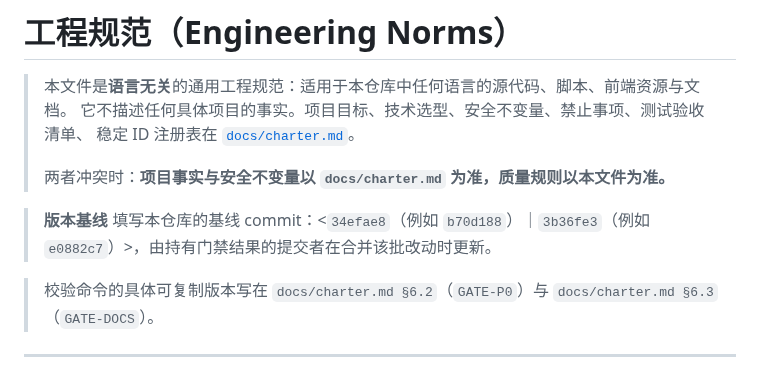
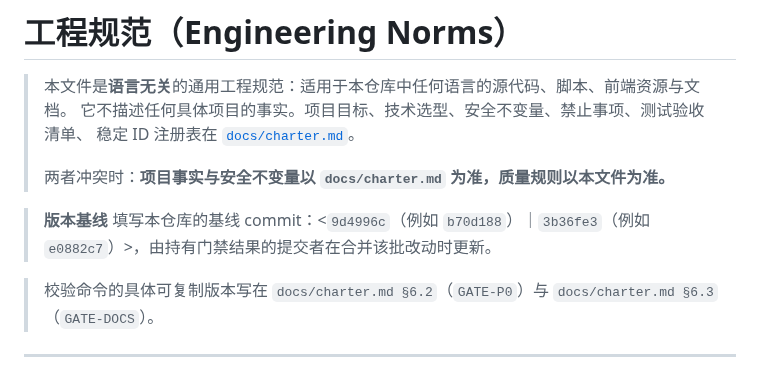
Before and after one commit to anonsaber/MessageWeave, a Markdown page: AGENTS.md, the part around the change. GitHub-like rendering.

Commit message:
docs: bump version baseline to 9d4996c (Cache-Control no-store)

```diff
--- a/AGENTS.md
+++ b/AGENTS.md
@@ -6,7 +6,7 @@
 >
 > 两者冲突时：**项目事实与安全不变量以 `docs/charter.md` 为准，质量规则以本文件为准。**
 
-> **版本基线** 填写本仓库的基线 commit：<`34efae8`（例如 `b70d188`）｜`3b36fe3`（例如 `e0882c7`）>，由持有门禁结果的提交者在合并该批改动时更新。
+> **版本基线** 填写本仓库的基线 commit：<`9d4996c`（例如 `b70d188`）｜`3b36fe3`（例如 `e0882c7`）>，由持有门禁结果的提交者在合并该批改动时更新。
 
 > 校验命令的具体可复制版本写在 `docs/charter.md §6.2`（`GATE-P0`）与 `docs/charter.md §6.3`（`GATE-DOCS`）。
 
```
